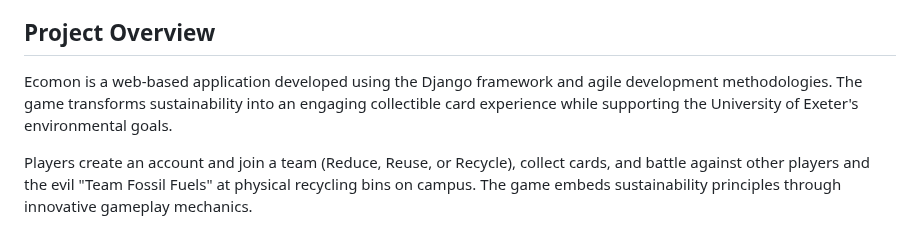
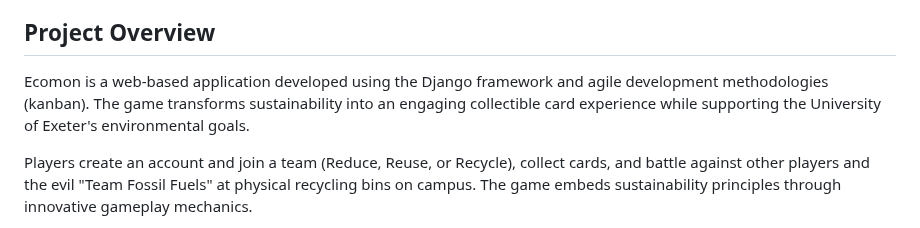
Before and after one commit to Group-Software-Engineering-Yr2/software-project, a Markdown page: readme.md, the part around the change. Rendered like a GitHub page.

Commit message:
finished readme

```diff
--- a/readme.md
+++ b/readme.md
@@ -12,7 +12,7 @@
 
 ## Project Overview
 
-Ecomon is a web-based application developed using the Django framework and agile development methodologies. The game transforms sustainability into an engaging collectible card experience while supporting the University of Exeter's environmental goals.
+Ecomon is a web-based application developed using the Django framework and agile development methodologies (kanban). The game transforms sustainability into an engaging collectible card experience while supporting the University of Exeter's environmental goals.
 
 Players create an account and join a team (Reduce, Reuse, or Recycle), collect cards, and battle against other players and the evil "Team Fossil Fuels" at physical recycling bins on campus. The game embeds sustainability principles through innovative gameplay mechanics.
 
```
